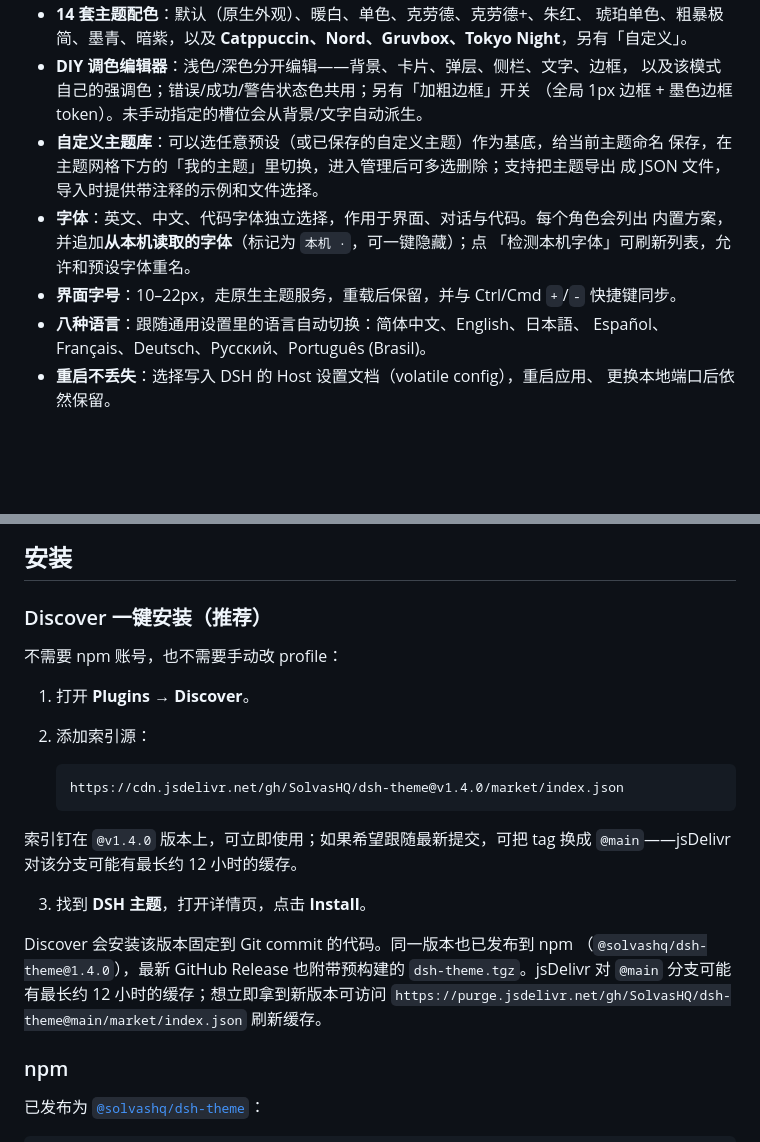
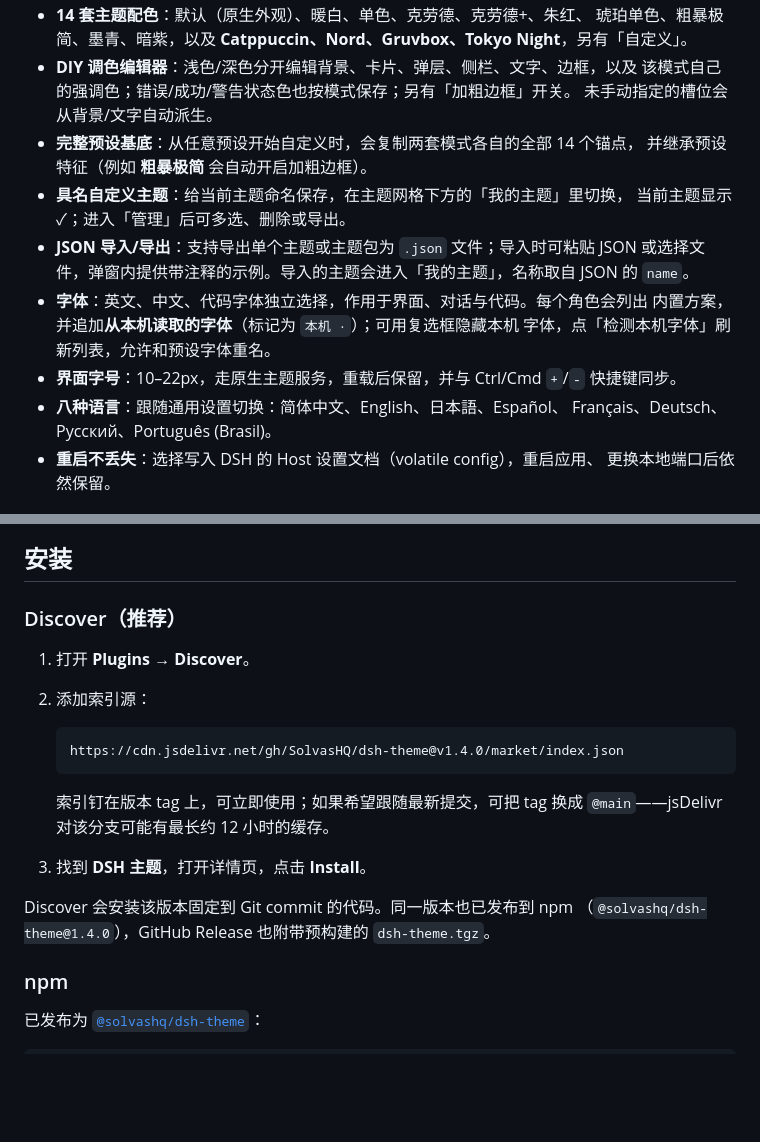
Before and after one commit to SolvasHQ/dsh-theme, a Markdown page: README.zh.md, 2 parts joined by grey strips. Rendered like a GitHub page; blank space fills up the shorter version.

````diff
--- a/README.zh.md
+++ b/README.zh.md
@@ -33,19 +40,23 @@
 - **14 套主题配色**：默认（原生外观）、暖白、单色、克劳德、克劳德+、朱红、
   琥珀单色、粗暴极简、墨青、暗紫，以及 **Catppuccin、Nord、Gruvbox、Tokyo
   Night**，另有「自定义」。
-- **DIY 调色编辑器**：浅色/深色分开编辑——背景、卡片、弹层、侧栏、文字、边框，
-  以及该模式自己的强调色；错误/成功/警告状态色共用；另有「加粗边框」开关
-  （全局 1px 边框 + 墨色边框 token）。未手动指定的槽位会从背景/文字自动派生。
-- **自定义主题库**：可以选任意预设（或已保存的自定义主题）作为基底，给当前主题命名
-  保存，在主题网格下方的「我的主题」里切换，进入管理后可多选删除；支持把主题导出
-  成 JSON 文件，导入时提供带注释的示例和文件选择。
+- **DIY 调色编辑器**：浅色/深色分开编辑背景、卡片、弹层、侧栏、文字、边框，以及
+  该模式自己的强调色；错误/成功/警告状态色也按模式保存；另有「加粗边框」开关。
+  未手动指定的槽位会从背景/文字自动派生。
+- **完整预设基底**：从任意预设开始自定义时，会复制两套模式各自的全部 14 个锚点，
+  并继承预设特征（例如 **粗暴极简** 会自动开启加粗边框）。
+- **具名自定义主题**：给当前主题命名保存，在主题网格下方的「我的主题」里切换，
+  当前主题显示 ✓；进入「管理」后可多选、删除或导出。
+- **JSON 导入/导出**：支持导出单个主题或主题包为 `.json` 文件；导入时可粘贴 JSON
+  或选择文件，弹窗内提供带注释的示例。导入的主题会进入「我的主题」，名称取自
+  JSON 的 `name`。
 - **字体**：英文、中文、代码字体独立选择，作用于界面、对话与代码。每个角色会列出
-  内置方案，并追加**从本机读取的字体**（标记为 `本机 ·`，可一键隐藏）；点
-  「检测本机字体」可刷新列表，允许和预设字体重名。
+  内置方案，并追加**从本机读取的字体**（标记为 `本机 ·`）；可用复选框隐藏本机
+  字体，点「检测本机字体」刷新列表，允许和预设字体重名。
 - **界面字号**：10–22px，走原生主题服务，重载后保留，并与 Ctrl/Cmd `+`/`-`
   快捷键同步。
-- **八种语言**：跟随通用设置里的语言自动切换：简体中文、English、日本語、
-  Español、Français、Deutsch、Русский、Português (Brasil)。
+- **八种语言**：跟随通用设置切换：简体中文、English、日本語、Español、
+  Français、Deutsch、Русский、Português (Brasil)。
 - **重启不丢失**：选择写入 DSH 的 Host 设置文档（volatile config），重启应用、
   更换本地端口后依然保留。
 
@@ -57,9 +68,7 @@
 
 ## 安装
 
-### Discover 一键安装（推荐）
-
-不需要 npm 账号，也不需要手动改 profile：
+### Discover（推荐）
 
 1. 打开 **Plugins → Discover**。
 2. 添加索引源：
@@ -68,16 +77,14 @@
    https://cdn.jsdelivr.net/gh/SolvasHQ/dsh-theme@v1.4.0/market/index.json
    ```
 
-索引钉在 `@v1.4.0` 版本上，可立即使用；如果希望跟随最新提交，可把 tag 换成
-`@main`——jsDelivr 对该分支可能有最长约 12 小时的缓存。
+   索引钉在版本 tag 上，可立即使用；如果希望跟随最新提交，可把 tag 换成
+   `@main`——jsDelivr 对该分支可能有最长约 12 小时的缓存。
 
 3. 找到 **DSH 主题**，打开详情页，点击 **Install**。
 
 Discover 会安装该版本固定到 Git commit 的代码。同一版本也已发布到 npm
-（`@solvashq/dsh-theme@1.4.0`），最新 GitHub Release 也附带预构建的
-`dsh-theme.tgz`。jsDelivr
-对 `@main` 分支可能有最长约 12 小时的缓存；想立即拿到新版本可访问
-`https://purge.jsdelivr.net/gh/SolvasHQ/dsh-theme@main/market/index.json` 刷新缓存。
+（`@solvashq/dsh-theme@1.4.0`），GitHub Release 也附带预构建的
+`dsh-theme.tgz`。
 
 ### npm
 
````
Also changed, not shown: other parts of README.zh.md (+40 -27 lines), README.md (+70 -60 lines), docs/screenshots/panel-en-custom.png, docs/screenshots/panel-en.png, docs/screenshots/panel-zh-custom.png, docs/screenshots/panel-zh.png, docs/screenshots/settings-en.png (added), docs/screenshots/settings-zh.png (added).
